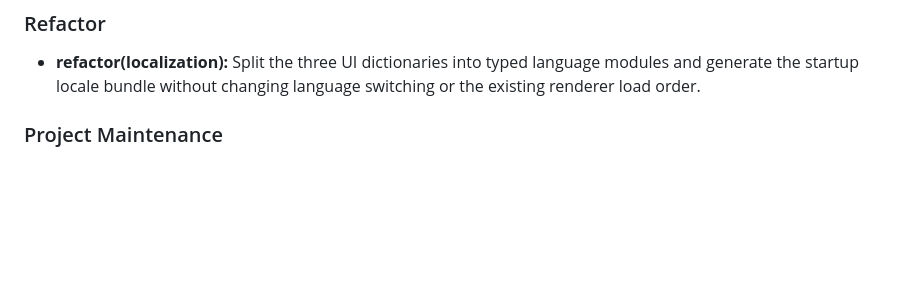
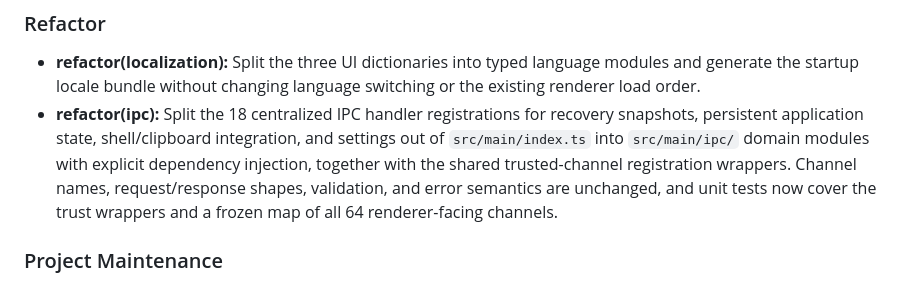
Before and after one commit to Studio-200A/Vditor-Electron, a Markdown page: CHANGELOG.md, the part around the change. Rendered like a GitHub page; blank space fills up the shorter version.

```diff
--- a/CHANGELOG.md
+++ b/CHANGELOG.md
@@ -24,6 +24,7 @@
 ### Refactor
 
 - **refactor(localization):** Split the three UI dictionaries into typed language modules and generate the startup locale bundle without changing language switching or the existing renderer load order.
+- **refactor(ipc):** Split the 18 centralized IPC handler registrations for recovery snapshots, persistent application state, shell/clipboard integration, and settings out of `src/main/index.ts` into `src/main/ipc/` domain modules with explicit dependency injection, together with the shared trusted-channel registration wrappers. Channel names, request/response shapes, validation, and error semantics are unchanged, and unit tests now cover the trust wrappers and a frozen map of all 64 renderer-facing channels.
 
 ### Project Maintenance
 
```
Also changed, not shown: docs/19-0.2.6-IPC-MODULARIZATION-PLAN.md (+5 -5 lines).
